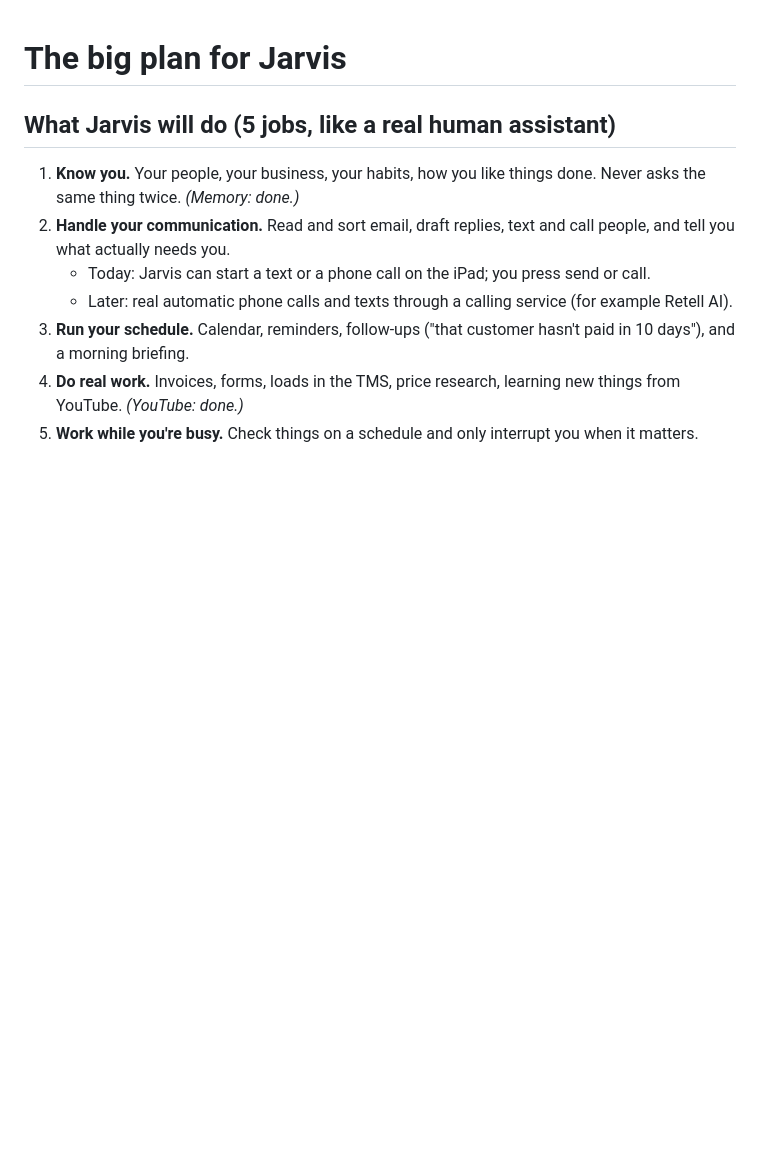
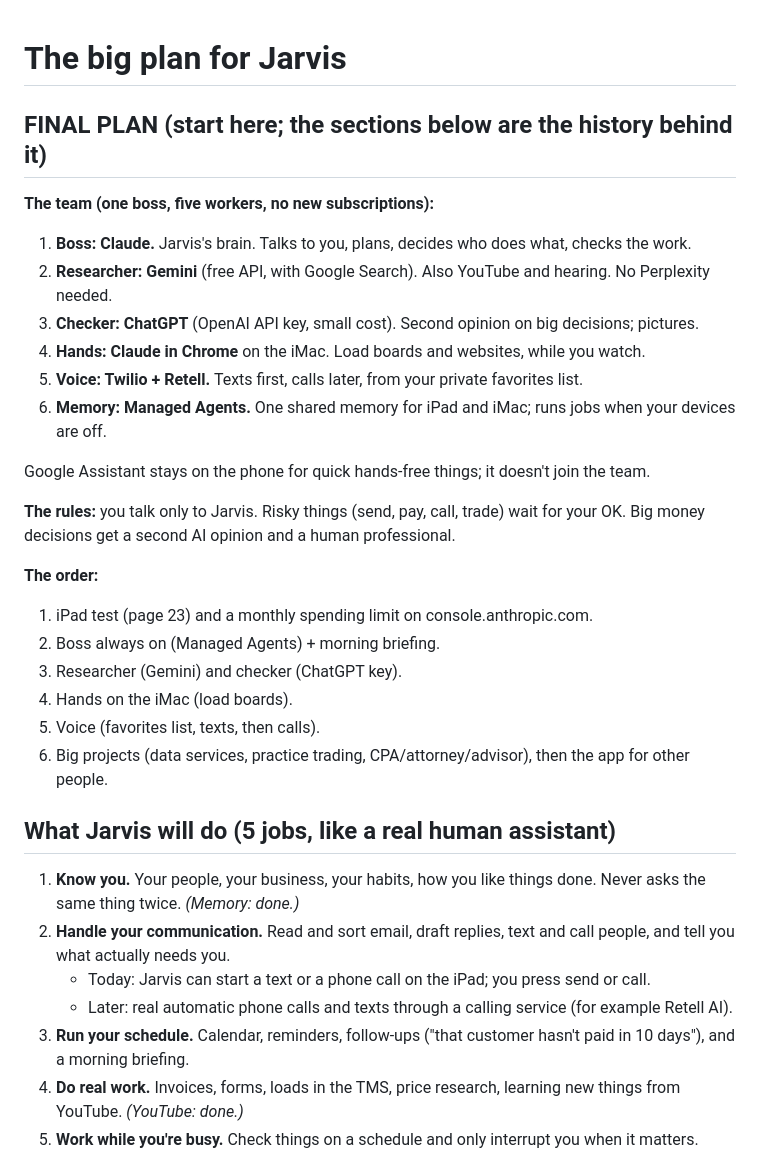
Before and after one commit to importauto321-lab/Jarvis, a Markdown page: PLAN.md, the part around the change. Drawn GitHub-style; blank space fills up the shorter version.

Commit message:
Plan: one final summary at the top (#35)
Claude-Session: https://claude.ai/code/session_018r1jQLuyahQagGDPgu1UVK

Co-authored-by: Claude <noreply@anthropic.com>

```diff
--- a/PLAN.md
+++ b/PLAN.md
@@ -1,4 +1,27 @@
 # The big plan for Jarvis
+
+## FINAL PLAN (start here; the sections below are the history behind it)
+
+**The team (one boss, five workers, no new subscriptions):**
+1. **Boss: Claude.** Jarvis's brain. Talks to you, plans, decides who does what, checks the work.
+2. **Researcher: Gemini** (free API, with Google Search). Also YouTube and hearing. No Perplexity needed.
+3. **Checker: ChatGPT** (OpenAI API key, small cost). Second opinion on big decisions; pictures.
+4. **Hands: Claude in Chrome** on the iMac. Load boards and websites, while you watch.
+5. **Voice: Twilio + Retell.** Texts first, calls later, from your private favorites list.
+6. **Memory: Managed Agents.** One shared memory for iPad and iMac; runs jobs when your devices are off.
+
+Google Assistant stays on the phone for quick hands-free things; it doesn't join the team.
+
+**The rules:** you talk only to Jarvis. Risky things (send, pay, call, trade) wait for your OK.
+Big money decisions get a second AI opinion and a human professional.
+
+**The order:**
+1. iPad test (page 23) and a monthly spending limit on console.anthropic.com.
+2. Boss always on (Managed Agents) + morning briefing.
+3. Researcher (Gemini) and checker (ChatGPT key).
+4. Hands on the iMac (load boards).
+5. Voice (favorites list, texts, then calls).
+6. Big projects (data services, practice trading, CPA/attorney/advisor), then the app for other people.
 
 ## What Jarvis will do (5 jobs, like a real human assistant)
 
```
